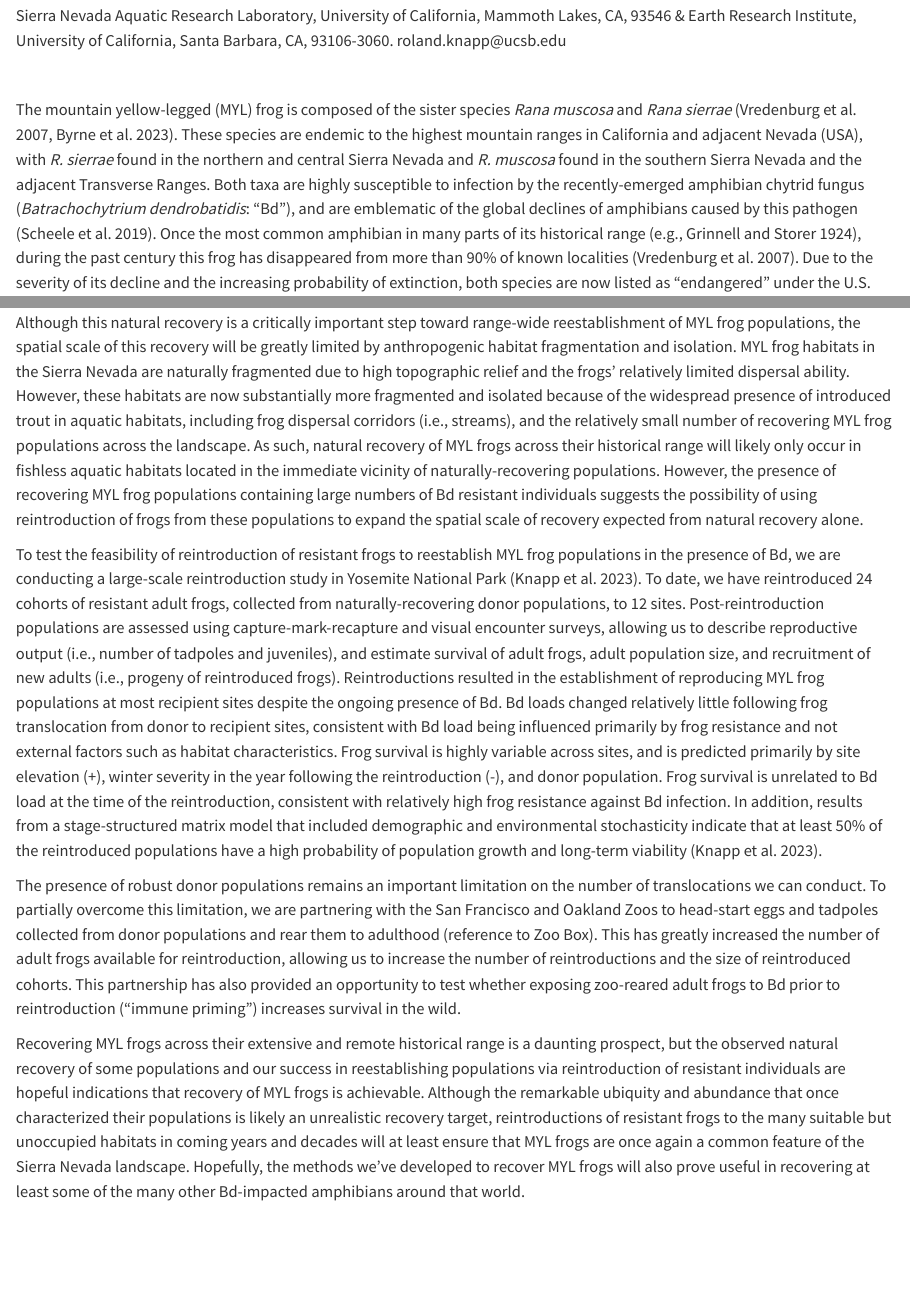
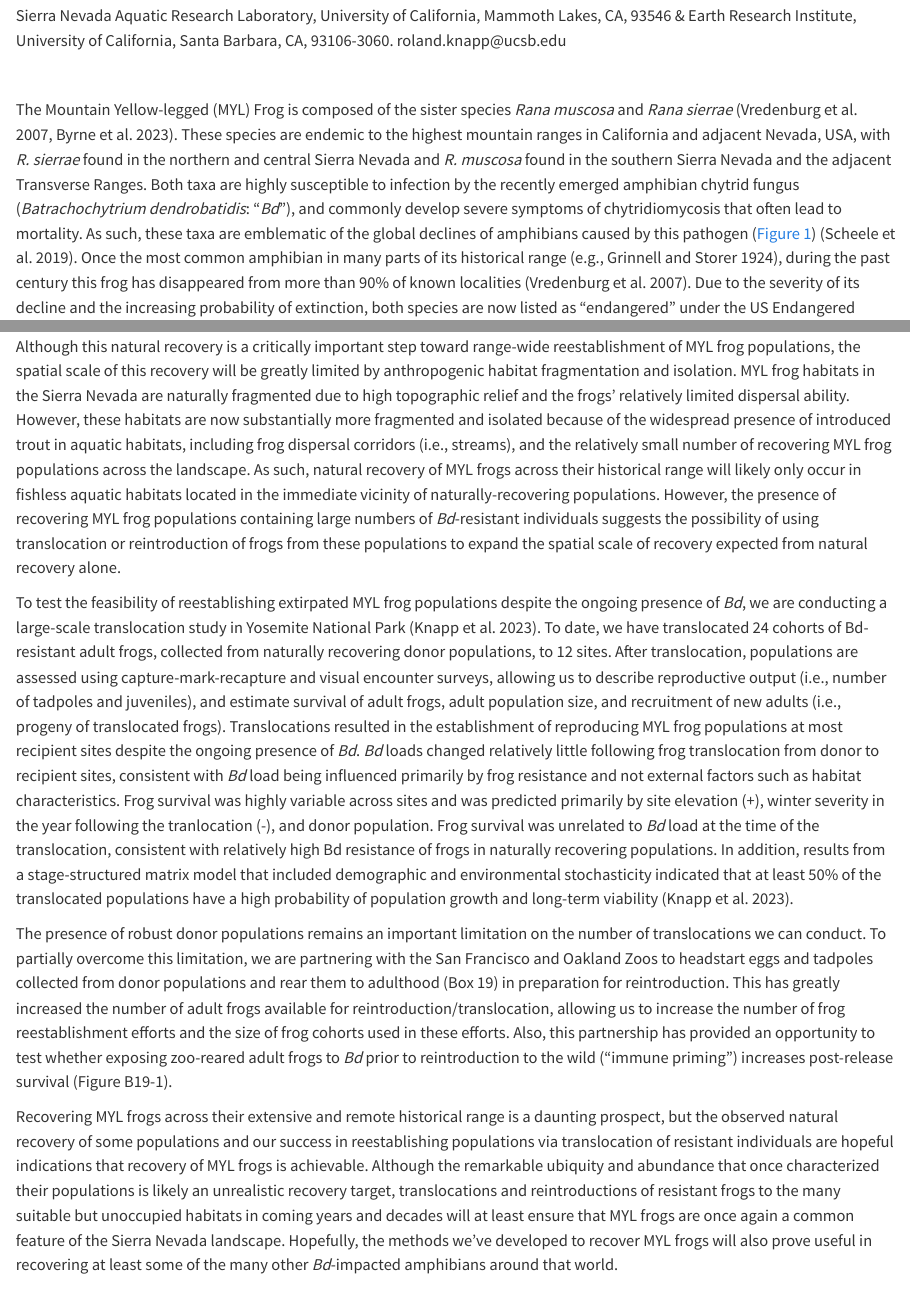
Before and after one commit to SNARL1/doddbook-box, a Quarto document (doc/box_text.qmd): the page in a window 1100 px wide, from 130 px down, and a second part further down, joined at a grey line. Rendered offline with R 4.5, knitr and Pandoc in place of Quarto, with nearby package versions; both versions are drawn in the output format of the newer one; drawn as R Markdown's standard HTML page in place of the format the file asks for.

Commit message:
Edits in response to Dede comments

```diff
--- a/doc/box_text.qmd
+++ b/doc/box_text.qmd
@@ -1,5 +1,5 @@
 ---
-format: pdf
+format: docx
 editor_options:
   markdown:
     wrap: sentence
@@ -17,8 +17,9 @@ roland.knapp\@ucsb.edu
 
 \
 
-The mountain yellow-legged (MYL) frog is composed of the sister species *Rana muscosa* and *Rana sierrae* [@vredenburg2007; @byrne2023].
-These species are endemic to the highest mountain ranges in California and adjacent Nevada (USA), with *R. sierrae* found in the northern and central Sierra Nevada and *R. muscosa* found in the southern Sierra Nevada and the adjacent Transverse Ranges.
-Both taxa are highly susceptible to infection by the recently-emerged amphibian chytrid fungus (*Batrachochytrium dendrobatidis*: "Bd"), and are emblematic of the global declines of amphibians caused by this pathogen [@scheele2019].
+The Mountain Yellow-legged (MYL) Frog is composed of the sister species *Rana muscosa* and *Rana sierrae* [@vredenburg2007; @byrne2023].
+These species are endemic to the highest mountain ranges in California and adjacent Nevada, USA, with *R. sierrae* found in the northern and central Sierra Nevada and *R. muscosa* found in the southern Sierra Nevada and the adjacent Transverse Ranges.
+Both taxa are highly susceptible to infection by the recently emerged amphibian chytrid fungus (*Batrachochytrium dendrobatidis*: "*Bd*"), and commonly develop severe symptoms of chytridiomycosis that often lead to mortality.
+As such, these taxa are emblematic of the global declines of amphibians caused by this pathogen (@fig-photos) [@scheele2019].
 Once the most common amphibian in many parts of its historical range [e.g., @grinnell1924], during the past century this frog has disappeared from more than 90% of known localities [@vredenburg2007].
-Due to the severity of its decline and the increasing probability of extinction, both species are now listed as "endangered" under the U.S.
+Due to the severity of its decline and the increasing probability of extinction, both species are now listed as "endangered" under the US Endangered Species Act.
@@ -54,24 +54,24 @@ Although this natural recovery is a critically important step toward range-wide
 MYL frog habitats in the Sierra Nevada are naturally fragmented due to high topographic relief and the frogs' relatively limited dispersal ability.
 However, these habitats are now substantially more fragmented and isolated because of the widespread presence of introduced trout in aquatic habitats, including frog dispersal corridors (i.e., streams), and the relatively small number of recovering MYL frog populations across the landscape.
 As such, natural recovery of MYL frogs across their historical range will likely only occur in fishless aquatic habitats located in the immediate vicinity of naturally-recovering populations.
-However, the presence of recovering MYL frog populations containing large numbers of Bd resistant individuals suggests the possibility of using reintroduction of frogs from these populations to expand the spatial scale of recovery expected from natural recovery alone.
+However, the presence of recovering MYL frog populations containing large numbers of *Bd*-resistant individuals suggests the possibility of using translocation or reintroduction of frogs from these populations to expand the spatial scale of recovery expected from natural recovery alone.
 
-To test the feasibility of reintroduction of resistant frogs to reestablish MYL frog populations in the presence of Bd, we are conducting a large-scale reintroduction study in Yosemite National Park [@knapp2023].
-To date, we have reintroduced 24 cohorts of resistant adult frogs, collected from naturally-recovering donor populations, to 12 sites.
-Post-reintroduction populations are assessed using capture-mark-recapture and visual encounter surveys, allowing us to describe reproductive output (i.e., number of tadpoles and juveniles), and estimate survival of adult frogs, adult population size, and recruitment of new adults (i.e., progeny of reintroduced frogs).
-Reintroductions resulted in the establishment of reproducing MYL frog populations at most recipient sites despite the ongoing presence of Bd.
-Bd loads changed relatively little following frog translocation from donor to recipient sites, consistent with Bd load being influenced primarily by frog resistance and not external factors such as habitat characteristics.
-Frog survival is highly variable across sites, and is predicted primarily by site elevation (+), winter severity in the year following the reintroduction (-), and donor population.
-Frog survival is unrelated to Bd load at the time of the reintroduction, consistent with relatively high frog resistance against Bd infection.
-In addition, results from a stage-structured matrix model that included demographic and environmental stochasticity indicate that at least 50% of the reintroduced populations have a high probability of population growth and long-term viability [@knapp2023].
+To test the feasibility of reestablishing extirpated MYL frog populations despite the ongoing presence of *Bd*, we are conducting a large-scale translocation study in Yosemite National Park [@knapp2023].
+To date, we have translocated 24 cohorts of Bd-resistant adult frogs, collected from naturally recovering donor populations, to 12 sites.
+After translocation, populations are assessed using capture-mark-recapture and visual encounter surveys, allowing us to describe reproductive output (i.e., number of tadpoles and juveniles), and estimate survival of adult frogs, adult population size, and recruitment of new adults (i.e., progeny of translocated frogs).
+Translocations resulted in the establishment of reproducing MYL frog populations at most recipient sites despite the ongoing presence of *Bd*.
+*Bd* loads changed relatively little following frog translocation from donor to recipient sites, consistent with *Bd* load being influenced primarily by frog resistance and not external factors such as habitat characteristics.
+Frog survival was highly variable across sites and was predicted primarily by site elevation (+), winter severity in the year following the tranlocation (-), and donor population.
+Frog survival was unrelated to *Bd* load at the time of the translocation, consistent with relatively high Bd resistance of frogs in naturally recovering populations.
+In addition, results from a stage-structured matrix model that included demographic and environmental stochasticity indicated that at least 50% of the translocated populations have a high probability of population growth and long-term viability [@knapp2023].
 
 The presence of robust donor populations remains an important limitation on the number of translocations we can conduct.
-To partially overcome this limitation, we are partnering with the San Francisco and Oakland Zoos to head-start eggs and tadpoles collected from donor populations and rear them to adulthood (reference to Zoo Box).
-This has greatly increased the number of adult frogs available for reintroduction, allowing us to increase the number of reintroductions and the size of reintroduced cohorts.
-This partnership has also provided an opportunity to test whether exposing zoo-reared adult frogs to Bd prior to reintroduction ("immune priming") increases survival in the wild.
+To partially overcome this limitation, we are partnering with the San Francisco and Oakland Zoos to headstart eggs and tadpoles collected from donor populations and rear them to adulthood (Box 19) in preparation for reintroduction.
+This has greatly increased the number of adult frogs available for reintroduction/translocation, allowing us to increase the number of frog reestablishment efforts and the size of frog cohorts used in these efforts.
+Also, this partnership has provided an opportunity to test whether exposing zoo-reared adult frogs to *Bd* prior to reintroduction to the wild ("immune priming") increases post-release survival (Figure B19-1).
 
-Recovering MYL frogs across their extensive and remote historical range is a daunting prospect, but the observed natural recovery of some populations and our success in reestablishing populations via reintroduction of resistant individuals are hopeful indications that recovery of MYL frogs is achievable.
-Although the remarkable ubiquity and abundance that once characterized their populations is likely an unrealistic recovery target, reintroductions of resistant frogs to the many suitable but unoccupied habitats in coming years and decades will at least ensure that MYL frogs are once again a common feature of the Sierra Nevada landscape.
-Hopefully, the methods we've developed to recover MYL frogs will also prove useful in recovering at least some of the many other Bd-impacted amphibians around that world.
+Recovering MYL frogs across their extensive and remote historical range is a daunting prospect, but the observed natural recovery of some populations and our success in reestablishing populations via translocation of resistant individuals are hopeful indications that recovery of MYL frogs is achievable.
+Although the remarkable ubiquity and abundance that once characterized their populations is likely an unrealistic recovery target, translocations and reintroductions of resistant frogs to the many suitable but unoccupied habitats in coming years and decades will at least ensure that MYL frogs are once again a common feature of the Sierra Nevada landscape.
+Hopefully, the methods we've developed to recover MYL frogs will also prove useful in recovering at least some of the many other *Bd*-impacted amphibians around that world.
 
 ### References
--- a/doc/references.bib
+++ b/doc/references.bib
@@ -138,6 +138,18 @@
 	journal = {bioRxiv}
 }
 
+@article{olson2021,
+	title = {Global patterns of the fungal pathogen \textit{{B}atrachochytrium dendrobatidis} support conservation urgency},
+	author = {Olson, Deanna H. and Ronnenberg, Kathryn L. and Glidden, Caroline K. and Christiansen, Kelly R. and Blaustein, Andrew R.},
+	year = {2021},
+	month = {07},
+	date = {2021-07-16},
+	journal = {Frontiers in Veterinary Science},
+	volume = {8},
+	doi = {10.3389/fvets.2021.685877},
+	url = {http://dx.doi.org/10.3389/fvets.2021.685877}
+}
+
 @article{rachowicz2006,
   title = {Emerging infectious disease as a proximate cause of amphibian mass mortality},
   author = {Rachowicz, Lara J and Knapp, Roland A and Morgan, Jess AT and Stice, Mary J and Vredenburg, Vance T and Parker, John M and Briggs, Cheryl J},
```
Also changed, not shown: doc/box_text.qmd (37 more changed lines), 2 other files.
